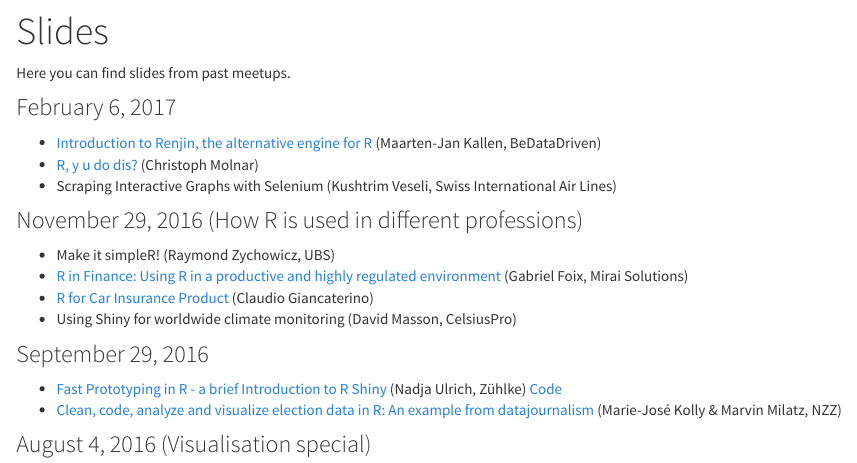
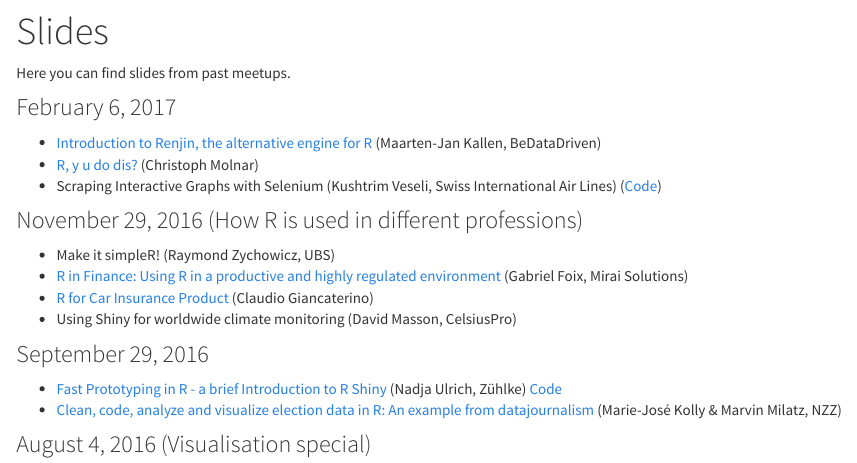
Before and after one commit to Zurich-R-User-Group/Zurich-R-User-Group.github.io, an R Markdown document (slides.Rmd): the page in a window 1100 px wide, from 60 px down. The pictures show the output file slides.html that the author committed with the source, opened offline; library style sheets and scripts come from the installed R packages.

Commit message:
add code from Kusthrims talk

```diff
--- a/slides.Rmd
+++ b/slides.Rmd
@@ -8,7 +8,7 @@ Here you can find slides from past meetups.
 ### February 6, 2017
 - [Introduction to Renjin, the alternative engine for R ](https://www.slideshare.net/Zurich_R_User_Group/introduction-to-renjin-the-alternative-engine-for-r) (Maarten-Jan Kallen, BeDataDriven)
 - [R, y u do dis? ](https://github.com/christophM/r-y-u-do-dis/blob/master/presentation.Rmd) (Christoph Molnar)
-- Scraping Interactive Graphs with Selenium (Kushtrim Veseli, Swiss International Air Lines)
+- Scraping Interactive Graphs with Selenium (Kushtrim Veseli, Swiss International Air Lines) ([Code](http://htmlpreview.github.io/?https://raw.githubusercontent.com/Zurich-R-User-Group/Zurich-R-User-Group.github.io/master/_files/slides-code/538_polls_all.R))
 
 
 ### November 29, 2016 (How R is used in different professions)
```
Also changed, not shown: slides.html, 1 other file.
